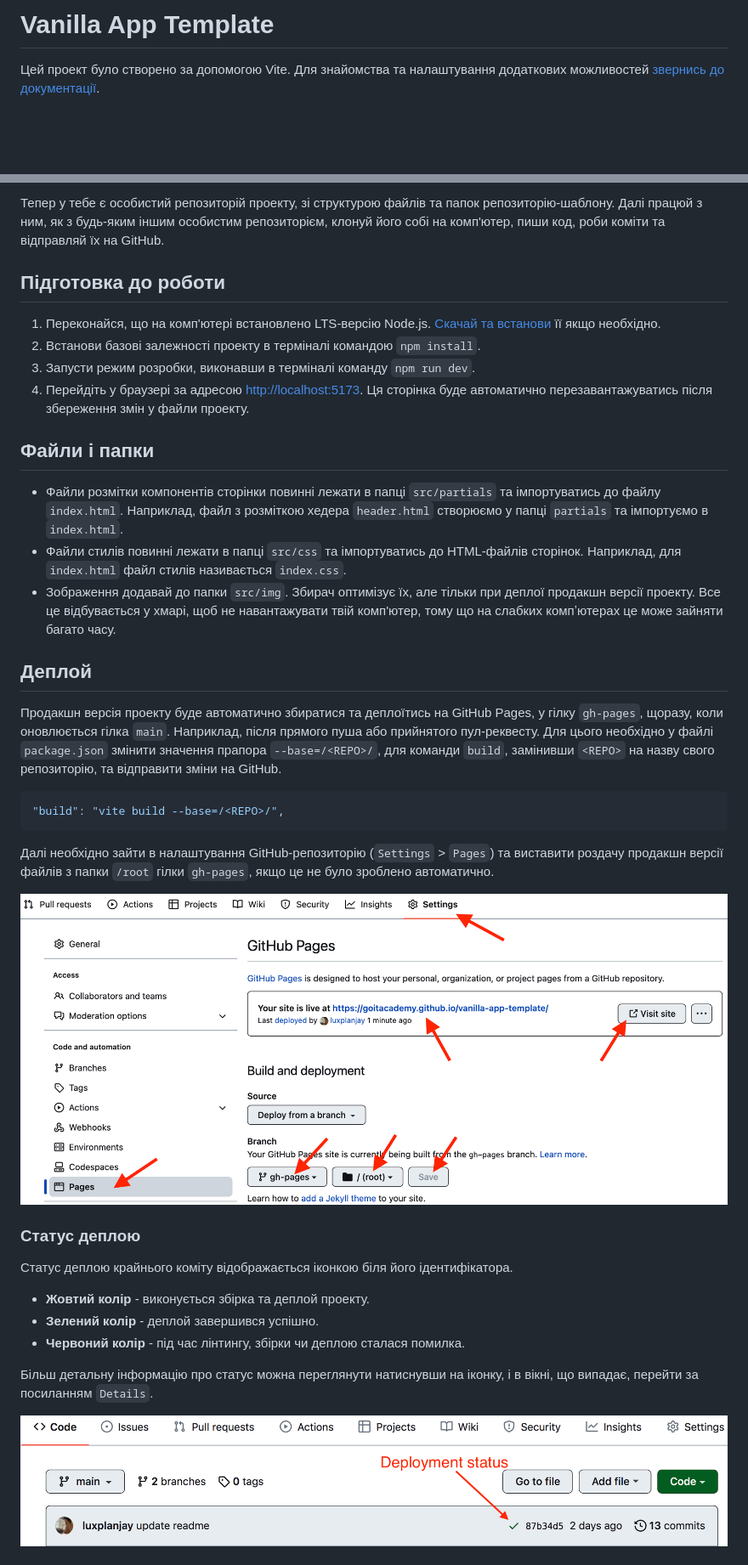
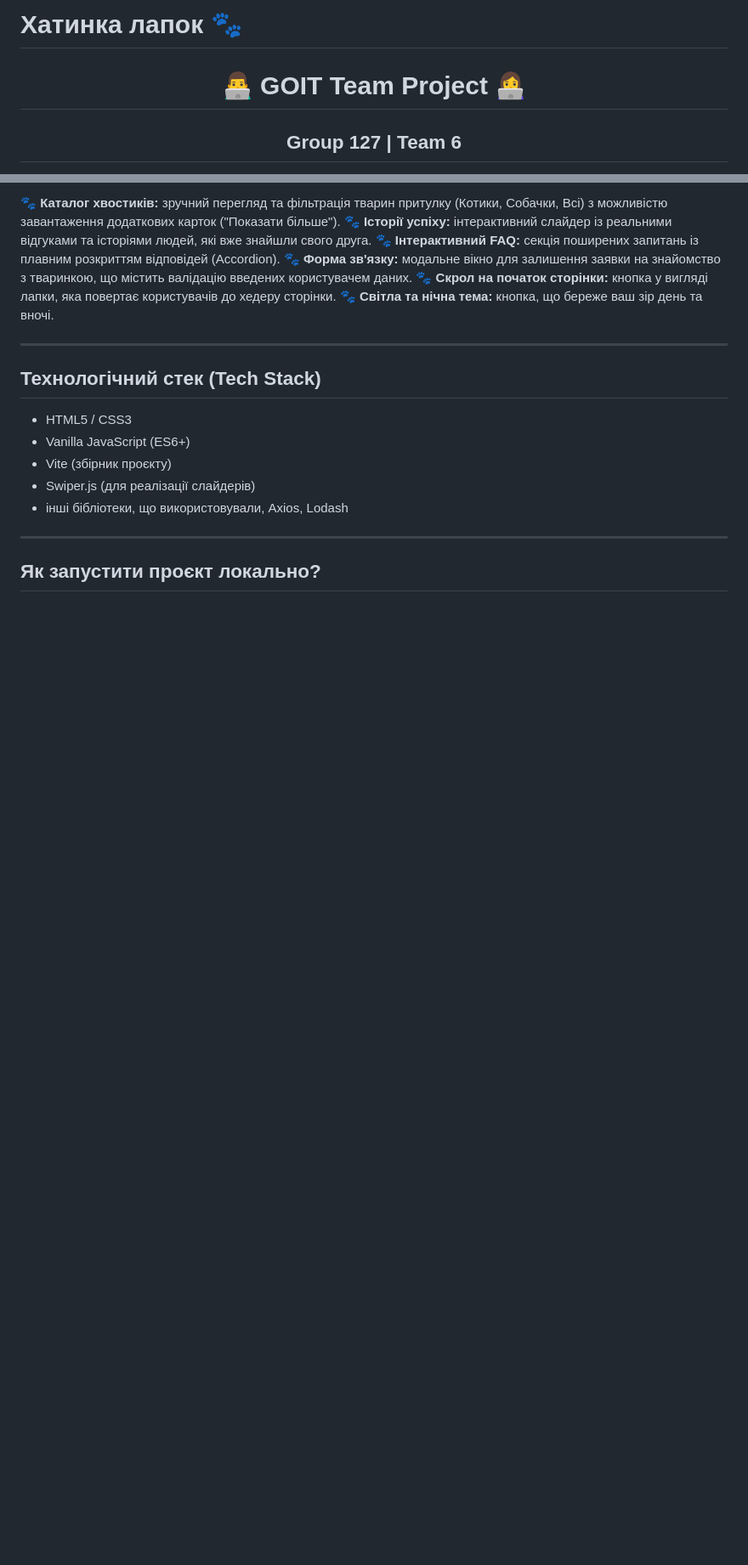
Before and after one commit to Diliri/js-project-dream-team-6, a Markdown page: README.md, 2 parts joined by grey strips. Shown at 85% size. GitHub-like rendering; blank space fills up the shorter version.

````diff
--- a/README.md
+++ b/README.md
@@ -1,5 +1,7 @@
-# Vanilla App Template
+# Хатинка лапок 🐾
 
-Цей проект було створено за допомогою Vite. Для знайомства та налаштування
-додаткових можливостей [звернись до документації](https://vitejs.dev/).
+<div align="center">
+  <h1>👨‍💻 GOIT Team Project 👩‍💻</h1>
+  <h2>Group 127 | Team 6</h2>
+</div>
 
@@ -31,59 +54,25 @@
 
-Тепер у тебе є особистий репозиторій проекту, зі структурою файлів та папок
-репозиторію-шаблону. Далі працюй з ним, як з будь-яким іншим особистим
-репозиторієм, клонуй його собі на комп'ютер, пиши код, роби коміти та відправляй
-їх на GitHub.
+🐾 **Каталог хвостиків:** зручний перегляд та фільтрація тварин притулку
+(Котики, Собачки, Всі) з можливістю завантаження додаткових карток ("Показати
+більше"). 🐾 **Історії успіху:** інтерактивний слайдер із реальними відгуками та
+історіями людей, які вже знайшли свого друга. 🐾 **Інтерактивний FAQ:** секція
+поширених запитань із плавним розкриттям відповідей (Accordion). 🐾 **Форма
+зв'язку:** модальне вікно для залишення заявки на знайомство з тваринкою, що
+містить валідацію введених користувачем даних. 🐾 **Скрол на початок сторінки:**
+кнопка у вигляді лапки, яка повертає користувачів до хедеру сторінки. 🐾
+**Світла та нічна тема:** кнопка, що береже ваш зір день та вночі.
 
-## Підготовка до роботи
+---
 
-1. Переконайся, що на комп'ютері встановлено LTS-версію Node.js.
-   [Скачай та встанови](https://nodejs.org/en/) її якщо необхідно.
-2. Встанови базові залежності проекту в терміналі командою `npm install`.
-3. Запусти режим розробки, виконавши в терміналі команду `npm run dev`.
-4. Перейдіть у браузері за адресою
-   [http://localhost:5173](http://localhost:5173). Ця сторінка буде автоматично
-   перезавантажуватись після збереження змін у файли проекту.
+## Технологічний стек (Tech Stack)
 
-## Файли і папки
+- HTML5 / CSS3
+- Vanilla JavaScript (ES6+)
+- Vite (збірник проєкту)
+- Swiper.js (для реалізації слайдерів)
+- інші бібліотеки, що використовували, Axios, Lodash
 
-- Файли розмітки компонентів сторінки повинні лежати в папці `src/partials` та
-  імпортуватись до файлу `index.html`. Наприклад, файл з розміткою хедера
-  `header.html` створюємо у папці `partials` та імпортуємо в `index.html`.
-- Файли стилів повинні лежати в папці `src/css` та імпортуватись до HTML-файлів
-  сторінок. Наприклад, для `index.html` файл стилів називається `index.css`.
-- Зображення додавай до папки `src/img`. Збирач оптимізує їх, але тільки при
-  деплої продакшн версії проекту. Все це відбувається у хмарі, щоб не
-  навантажувати твій комп'ютер, тому що на слабких компʼютерах це може зайняти
-  багато часу.
+---
 
-## Деплой
+## Як запустити проєкт локально?
 
-Продакшн версія проекту буде автоматично збиратися та деплоїтись на GitHub
-Pages, у гілку `gh-pages`, щоразу, коли оновлюється гілка `main`. Наприклад,
-після прямого пуша або прийнятого пул-реквесту. Для цього необхідно у файлі
-`package.json` змінити значення прапора `--base=/<REPO>/`, для команди `build`,
-замінивши `<REPO>` на назву свого репозиторію, та відправити зміни на GitHub.
-
-```json
-"build": "vite build --base=/<REPO>/",
-```
-
-Далі необхідно зайти в налаштування GitHub-репозиторію (`Settings` > `Pages`) та
-виставити роздачу продакшн версії файлів з папки `/root` гілки `gh-pages`, якщо
-це не було зроблено автоматично.
-
-![GitHub Pages settings](./assets/repo-settings.png)
-
-### Статус деплою
-
-Статус деплою крайнього коміту відображається іконкою біля його ідентифікатора.
-
-- **Жовтий колір** - виконується збірка та деплой проекту.
-- **Зелений колір** - деплой завершився успішно.
-- **Червоний колір** - під час лінтингу, збірки чи деплою сталася помилка.
-
-Більш детальну інформацію про статус можна переглянути натиснувши на іконку, і в
-вікні, що випадає, перейти за посиланням `Details`.
-
-![Deployment status](./assets/deploy-status.png)
-
````
Also changed, not shown: other parts of README.md (+56 -41 lines).
